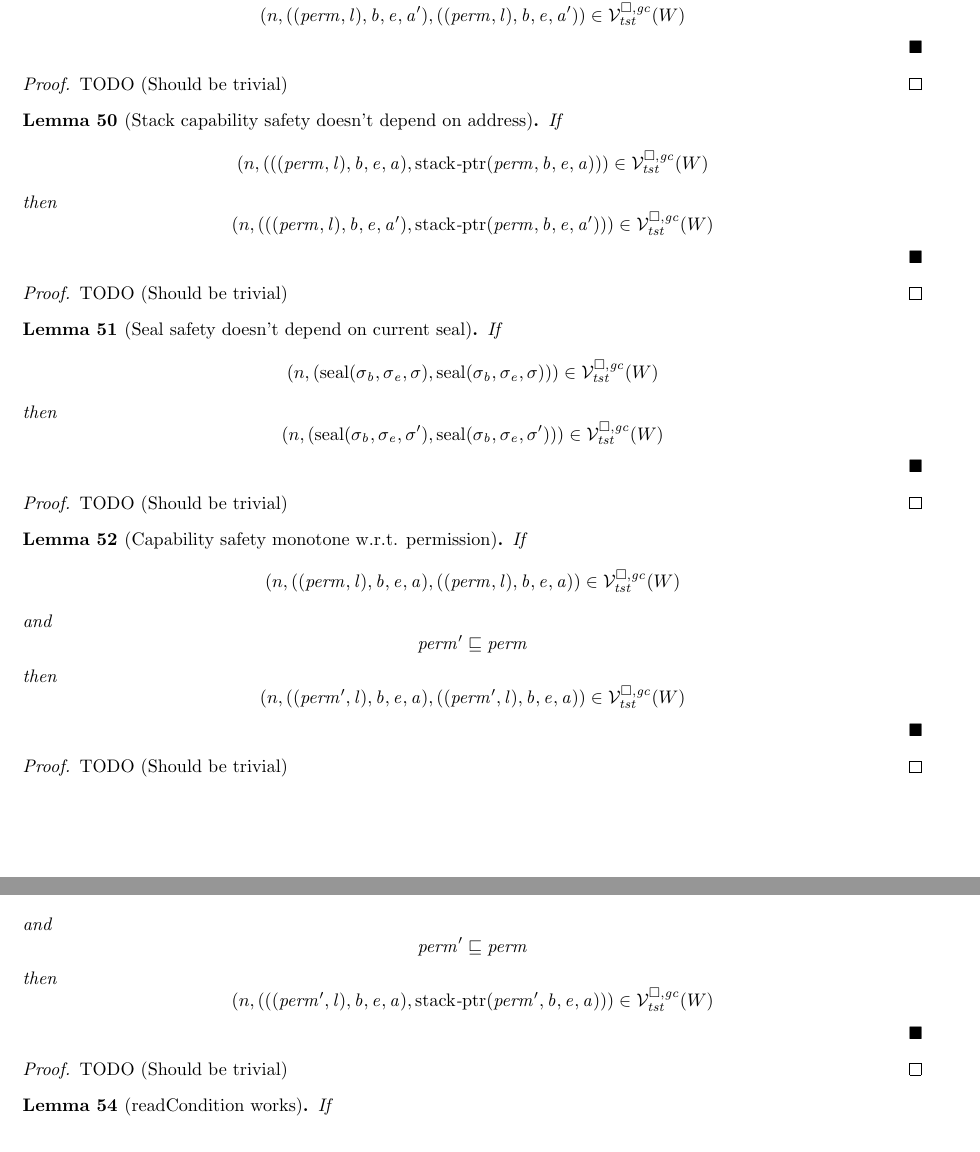
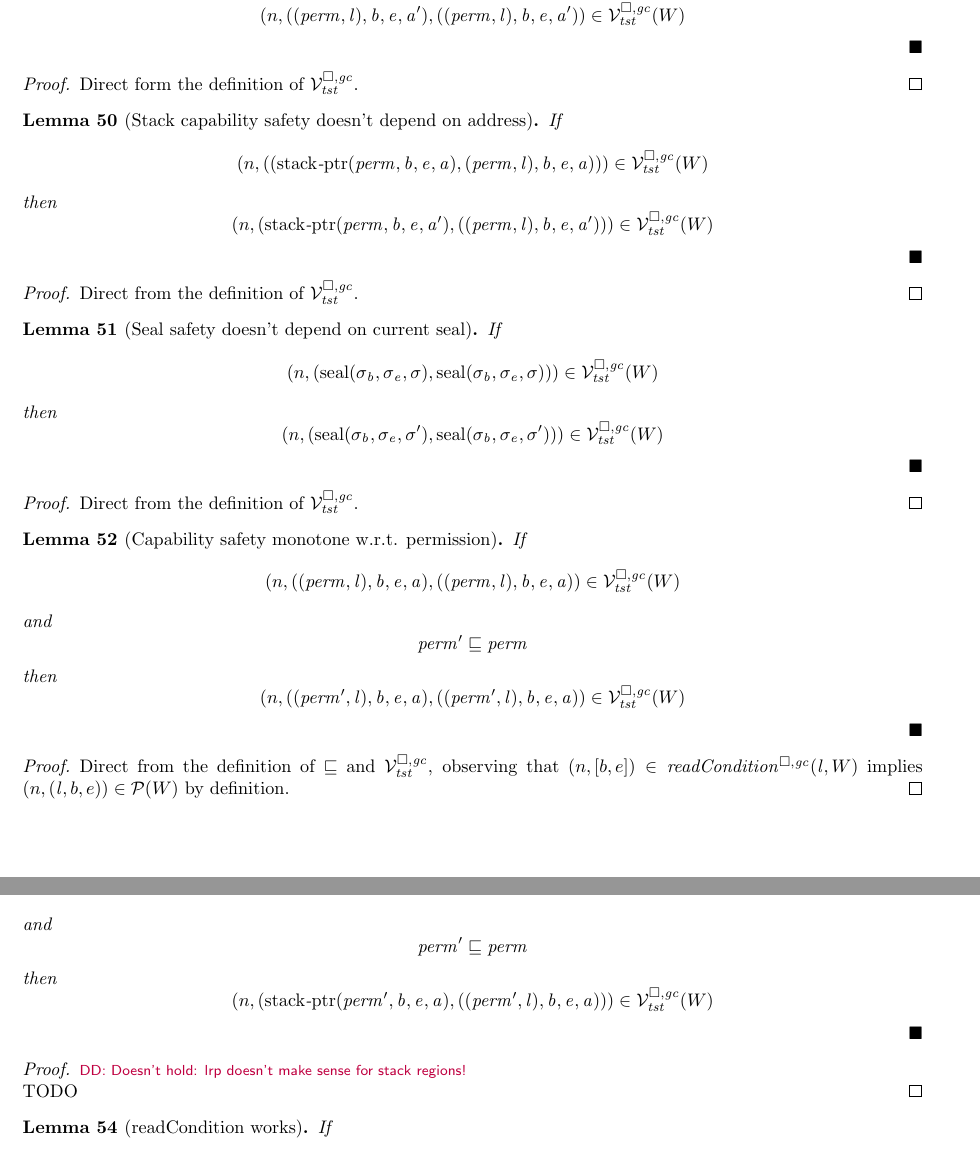
Before and after one commit to dominiquedevriese/capability-machine-reasoning-on-paper, a LaTeX document (fully-abstract-comp/technical-report.tex, which reads fully-abstract-comp/ftlr-proof-cases.tex): two parts of pages 50 and 51 of 79, joined at a grey line, cut so that both start at the same text. Compiled offline with pdfLaTeX.

Commit message:
Check some easy lemmas.

```diff
--- a/fully-abstract-comp/ftlr-proof-cases.tex
+++ b/fully-abstract-comp/ftlr-proof-cases.tex
@@ -122,22 +122,22 @@ then
   \]
 \end{lemma}
 \begin{proof}
-  TODO (Should be trivial)
+  Direct form the definition of $\lrvg{\trust}$.
 \end{proof}
 
 \begin{lemma}[Stack capability safety doesn't depend on address]
 \label{lem:stkptr-in-lrv-regardless-of-addr}
   If
   \[
-    \npair{(((\perm,\lin),\baddr,\eaddr,\aaddr),\stkptr{\perm,\baddr,\eaddr,\aaddr})} \in \lrvg{\trust}(W)
+    \npair{((\stkptr{\perm,\baddr,\eaddr,\aaddr},(\perm,\lin),\baddr,\eaddr,\aaddr))} \in \lrvg{\trust}(W)
   \]
   then
   \[
-    \npair{(((\perm,\lin),\baddr,\eaddr,\aaddr'),\stkptr{\perm,\baddr,\eaddr,\aaddr'})} \in \lrvg{\trust}(W)
-  \]
-\end{lemma}
-\begin{proof}
-  TODO (Should be trivial)
+    \npair{(\stkptr{\perm,\baddr,\eaddr,\aaddr'},((\perm,\lin),\baddr,\eaddr,\aaddr'))} \in \lrvg{\trust}(W)
+  \]
+\end{lemma}
+\begin{proof}
+  Direct from the definition of $\lrvg{\trust}$.
 \end{proof}
 
 \begin{lemma}[Seal safety doesn't depend on current seal]
@@ -152,7 +152,7 @@ then
   \]
 \end{lemma}
 \begin{proof}
-  TODO (Should be trivial)
+  Direct from the definition of $\lrvg{\trust}$.
 \end{proof}
 
 
@@ -172,14 +172,14 @@ then
   \]
 \end{lemma}
 \begin{proof}
-  TODO (Should be trivial)
+  Direct from the definition of $\sqsubseteq$ and $\lrvg{\trust}$, observing that $\npair{[b,e]} \in \readCond{\lin,W}$ implies $\npair{(\lin,b,e)}\in\lrp(W)$ by definition.
 \end{proof}
 
 \begin{lemma}[Stack capability safety monotone w.r.t. permission]
 \label{lem:stkptr-in-lrv-mono-perm}
   If
   \[
-    \npair{(((\perm,\lin),\baddr,\eaddr,\aaddr),\stkptr{\perm,\baddr,\eaddr,\aaddr})} \in \lrvg{\trust}(W)
+    \npair{(\stkptr{\perm,\baddr,\eaddr,\aaddr},((\perm,\lin),\baddr,\eaddr,\aaddr))} \in \lrvg{\trust}(W)
   \]
   and
   \[
@@ -187,11 +187,12 @@ then
   \]
   then
   \[
-    \npair{(((\perm',\lin),\baddr,\eaddr,\aaddr),\stkptr{\perm',\baddr,\eaddr,\aaddr})} \in \lrvg{\trust}(W)
-  \]
-\end{lemma}
-\begin{proof}
-  TODO (Should be trivial)
+    \npair{(\stkptr{\perm',\baddr,\eaddr,\aaddr},((\perm',\lin),\baddr,\eaddr,\aaddr))} \in \lrvg{\trust}(W)
+  \]
+\end{lemma}
+\begin{proof}
+  \dominique{Doesn't hold: lrp doesn't make sense for stack regions!}
+  TODO
 \end{proof}
 
 
```
Also changed, not shown: fully-abstract-comp/technical-report.tex (+1 -1 lines).
